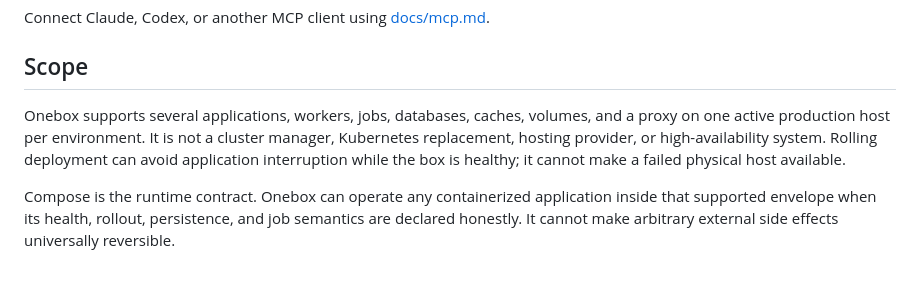
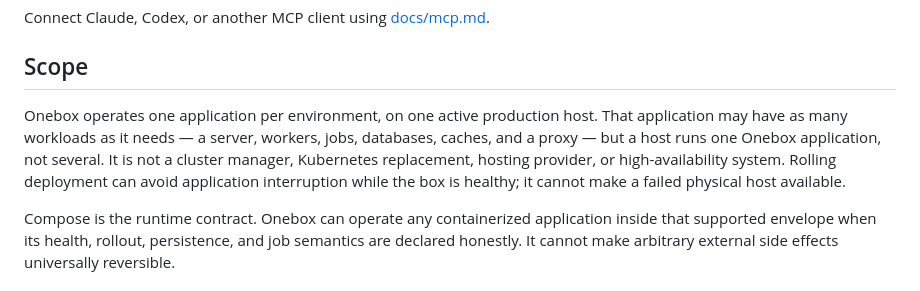
Before and after one commit to labstack/onebox, a Markdown page: README.md, the part around the change. GitHub-like rendering.

```diff
--- a/README.md
+++ b/README.md
@@ -210,10 +210,11 @@ Connect Claude, Codex, or another MCP client using [docs/mcp.md](docs/mcp.md).
 
 ## Scope
 
-Onebox supports several applications, workers, jobs, databases, caches,
-volumes, and a proxy on one active production host per environment. It is not a
-cluster manager, Kubernetes replacement, hosting provider, or high-availability
-system. Rolling deployment can avoid application interruption while the box is
+Onebox operates one application per environment, on one active production host.
+That application may have as many workloads as it needs — a server, workers,
+jobs, databases, caches, and a proxy — but a host runs one Onebox application,
+not several. It is not a cluster manager, Kubernetes replacement, hosting
+provider, or high-availability system. Rolling deployment can avoid application interruption while the box is
 healthy; it cannot make a failed physical host available.
 
 Compose is the runtime contract. Onebox can operate any containerized
```
Also changed, not shown: docs/product.md (+5 -3 lines).
